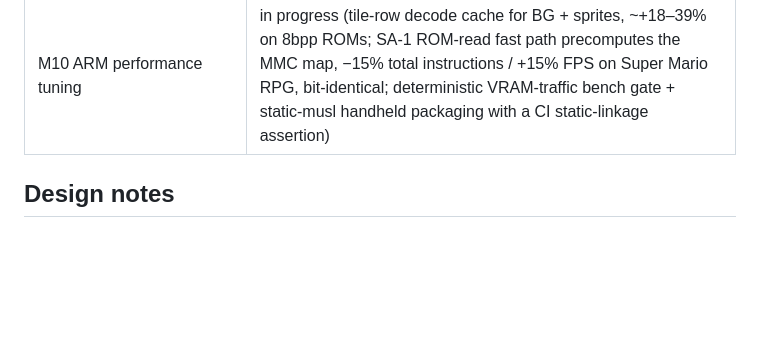
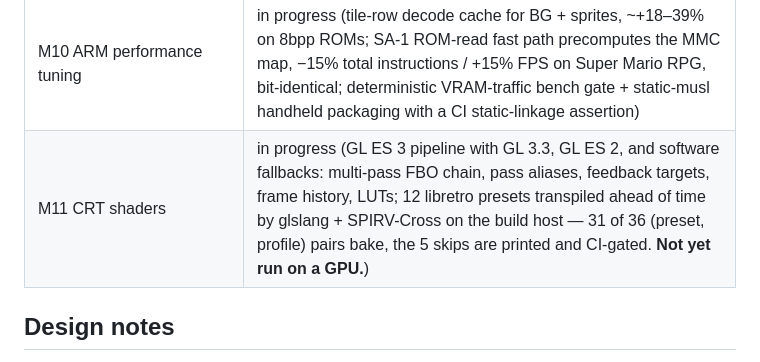
Before and after one commit to oldmachines/yamabuki, a Markdown page: README.md, the part around the change. Rendered like a GitHub page; blank space fills up the shorter version.

```diff
--- a/README.md
+++ b/README.md
@@ -198,6 +198,7 @@ See [`docs/ROADMAP.md`](docs/ROADMAP.md) for the full architecture and roadmap.
 | M8 accurate mode (dot renderer, cycle timing) | done (beam-position piecewise rendering, dot-placed H-IRQs, full SST cycle parity — count and position; `--accurate` / `yamabuki_accuracy` selection) |
 | M9 enhancement chips (Super FX, DSP-1, SA-1, Cx4) | done (Super FX: 58 golden ROMs; DSP-1 HLE; SA-1: second 65816 + MMC/DMA/math; Cx4 HLE wireframe/sprite math — all unit-test gated) |
 | M10 ARM performance tuning | in progress (tile-row decode cache for BG + sprites, ~+18–39% on 8bpp ROMs; SA-1 ROM-read fast path precomputes the MMC map, −15% total instructions / +15% FPS on Super Mario RPG, bit-identical; deterministic VRAM-traffic bench gate + static-musl handheld packaging with a CI static-linkage assertion) |
+| M11 CRT shaders | in progress (GL ES 3 pipeline with GL 3.3, GL ES 2, and software fallbacks: multi-pass FBO chain, pass aliases, feedback targets, frame history, LUTs; 12 libretro presets transpiled ahead of time by glslang + SPIRV-Cross on the build host — 31 of 36 (preset, profile) pairs bake, the 5 skips are printed and CI-gated. **Not yet run on a GPU.**) |
 
 ## Design notes
 
```
Also changed, not shown: docs/ROADMAP.md (+1 -0 lines).
